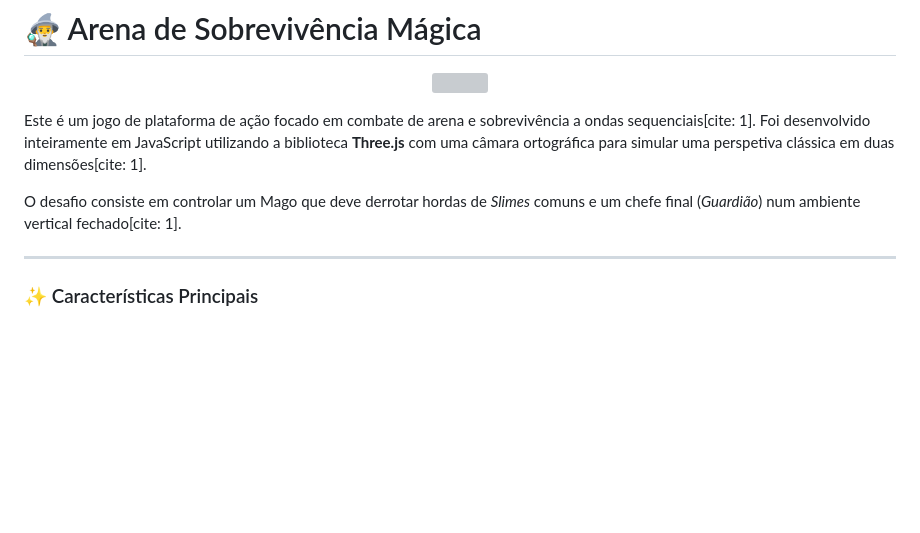
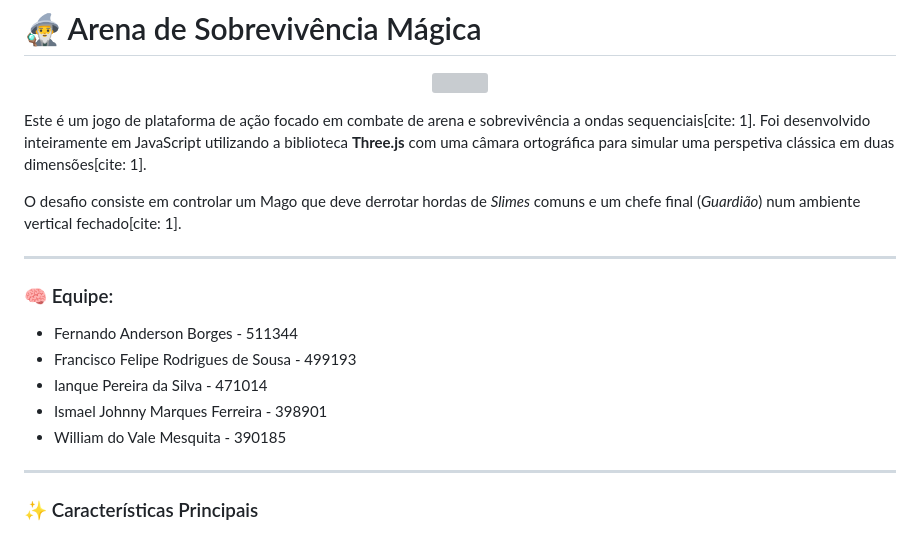
Before and after one commit to ianquepereira/Trabalho_Pratico_02_Computacao_Grafica, a Markdown page: README.md, the part around the change. Drawn GitHub-style; blank space fills up the shorter version; grey boxes are pictures that could not be loaded.

Commit message:
Update README adição dos membros
Added team members to the README and updated game features.

```diff
--- a/README.md
+++ b/README.md
@@ -8,6 +8,16 @@
 Este é um jogo de plataforma de ação focado em combate de arena e sobrevivência a ondas sequenciais[cite: 1]. Foi desenvolvido inteiramente em JavaScript utilizando a biblioteca **Three.js** com uma câmara ortográfica para simular uma perspetiva clássica em duas dimensões[cite: 1].
 
 O desafio consiste em controlar um Mago que deve derrotar hordas de *Slimes* comuns e um chefe final (*Guardião*) num ambiente vertical fechado[cite: 1].
+
+---
+
+### 🧠 Equipe:
+
+- Fernando Anderson Borges - 511344
+- Francisco Felipe Rodrigues de Sousa - 499193
+- Ianque Pereira da Silva - 471014
+- Ismael Johnny Marques Ferreira - 398901
+- William do Vale Mesquita - 390185
 
 ---
 
```
